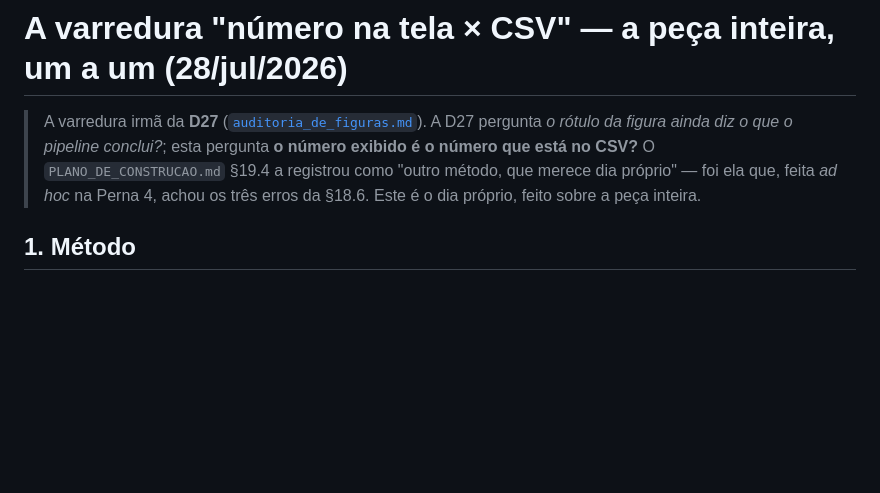
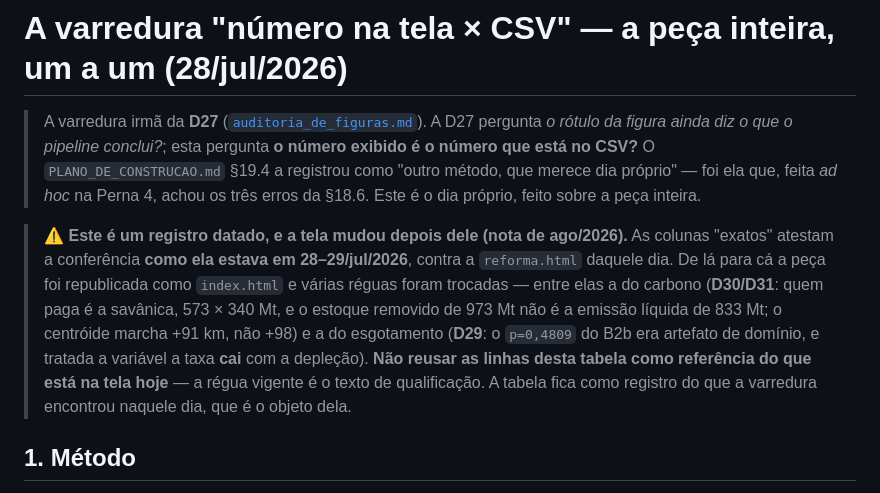
Before and after one commit to VictorGit10/mestrado-lulc-goias, a Markdown page: Textos/metodologia/auditoria_numeros_tela.md, the part around the change. GitHub-like rendering; blank space fills up the shorter version.

Commit message:
docs(auditoria): a varredura de 28/jul atestava "exatos" números que a tela já não mostra
O registro é datado e por isso fica, mas as linhas dele se leem como conferência
vigente — e as da Perna 4 trazem a régua do carbono anterior à D30/D31 e o
p=0,4809 que a D29 mostrou ser artefato. Entra a etiqueta que faltava.

Co-Authored-By: Claude Opus 5 <noreply@anthropic.com>
Claude-Session: https://claude.ai/code/session_01ND3Vx5qfkgkDFSfJozDbgK

```diff
--- a/Textos/metodologia/auditoria_numeros_tela.md
+++ b/Textos/metodologia/auditoria_numeros_tela.md
@@ -5,6 +5,16 @@
 > **o número exibido é o número que está no CSV?** O `PLANO_DE_CONSTRUCAO.md` §19.4 a
 > registrou como "outro método, que merece dia próprio" — foi ela que, feita *ad hoc* na
 > Perna 4, achou os três erros da §18.6. Este é o dia próprio, feito sobre a peça inteira.
+
+> ⚠️ **Este é um registro datado, e a tela mudou depois dele (nota de ago/2026).** As colunas
+> "exatos" atestam a conferência **como ela estava em 28–29/jul/2026**, contra a
+> `reforma.html` daquele dia. De lá para cá a peça foi republicada como `index.html` e várias
+> réguas foram trocadas — entre elas a do carbono (**D30/D31**: quem paga é a savânica, 573 ×
+> 340 Mt, e o estoque removido de 973 Mt não é a emissão líquida de 833 Mt; o centróide marcha
+> +91 km, não +98) e a do esgotamento (**D29**: o `p=0,4809` do B2b era artefato de domínio, e
+> tratada a variável a taxa **cai** com a depleção). **Não reusar as linhas desta tabela como
+> referência do que está na tela hoje** — a régua vigente é o texto de qualificação. A tabela
+> fica como registro do que a varredura encontrou naquele dia, que é o objeto dela.
 
 ## 1. Método
 
```
